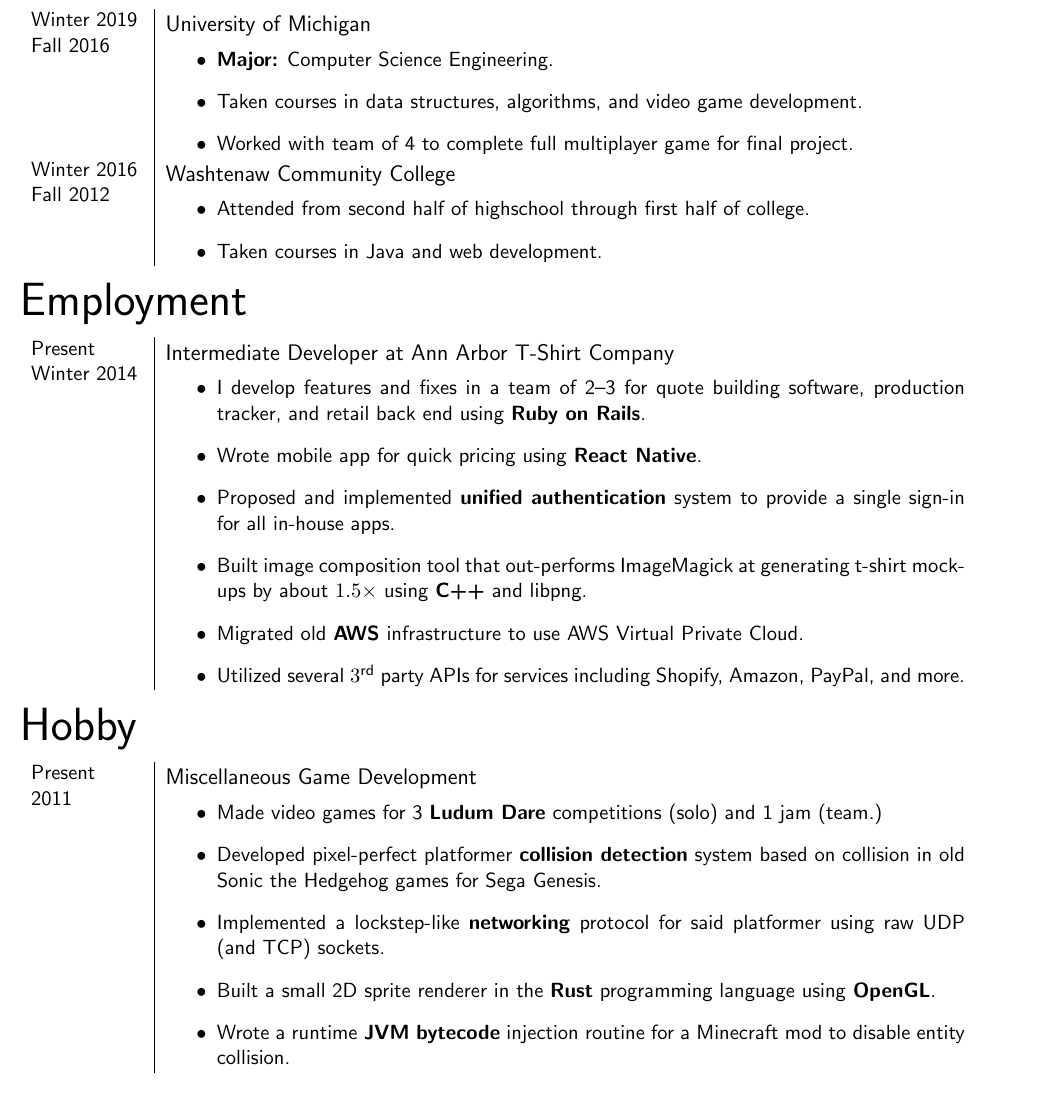
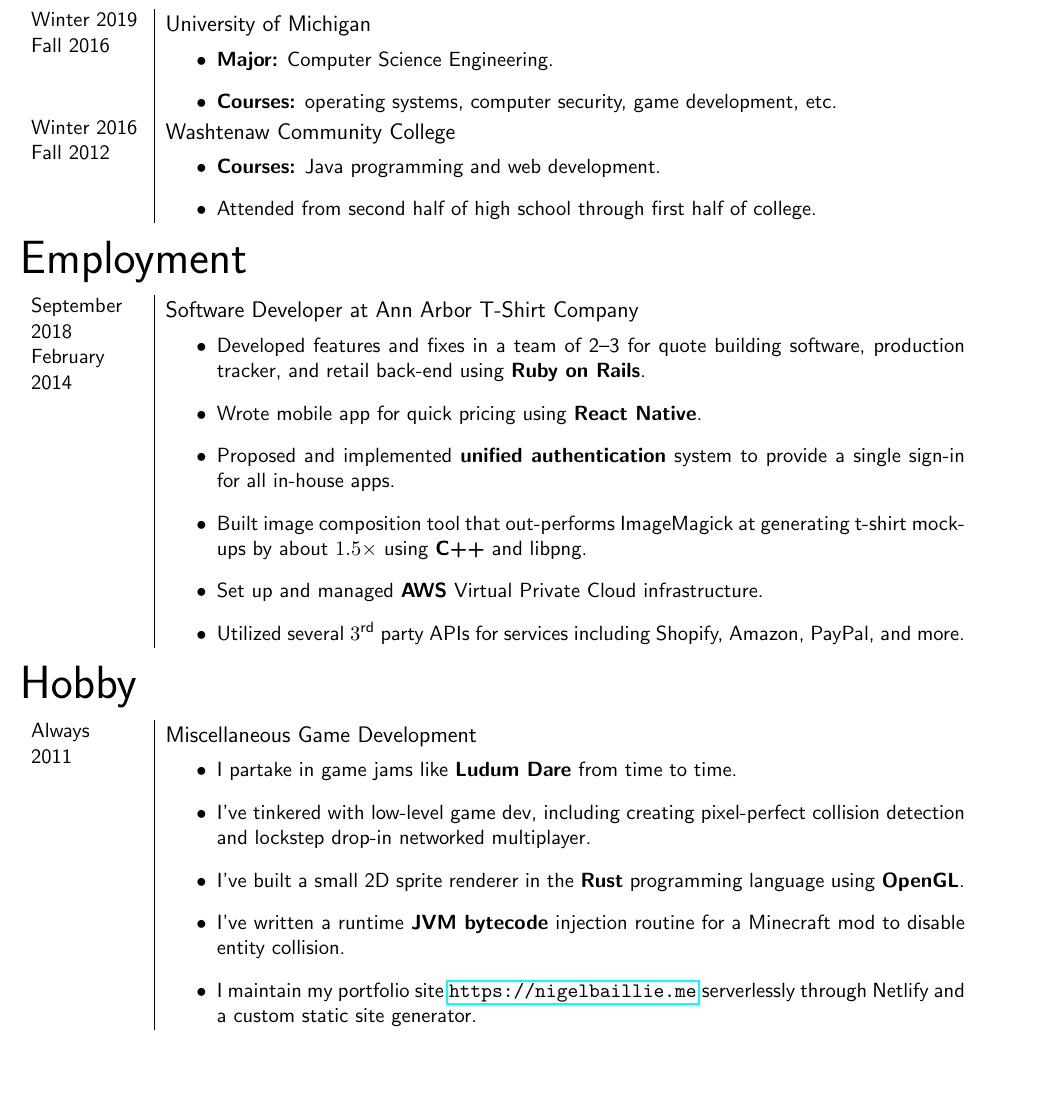
Before and after one commit to Resonious/Resume, a LaTeX CV (nigel-baillie-resume.tex): part of the page, cut so that both start at the same text, the shorter picture padded with empty space. Compiled offline with pdfLaTeX.

Commit message:
Updated resume wording and dates

```diff
--- a/nigel-baillie-resume.tex
+++ b/nigel-baillie-resume.tex
@@ -18,6 +18,7 @@
 
 \usepackage{mathtools}
 \usepackage{blindtext}
+\usepackage{url}
 
 % No indenting
 \setlength{\parindent}{0in}
@@ -84,8 +85,7 @@
 \end{timelinetitle}
 \begin{itemize}
   \item \textbf{Major:} Computer Science Engineering.
-  \item Taken courses in data structures, algorithms, and video game development.
-  \item Worked with team of 4 to complete full multiplayer game for final project.
+  \item \textbf{Courses:} operating systems, computer security, game development, etc.
 \end{itemize}
 
 \\
@@ -96,8 +96,8 @@
     Washtenaw Community College
 \end{timelinetitle}
 \begin{itemize}
-  \item Attended from second half of highschool through first half of college.
-  \item Taken courses in Java and web development.
+  \item \textbf{Courses:} Java programming and web development.
+  \item Attended from second half of high school through first half of college.
 \end{itemize}
 
 \end{timeline}
@@ -109,14 +109,14 @@
 % ----------------------------------------------------------------------------
 
 \begin{timeline}
-\timespan{Winter 2014}{Present}
+\timespan{February 2014}{September 2018}
 &
 \begin{timelinetitle}
-    Intermediate Developer at Ann Arbor T-Shirt Company
+    Software Developer at Ann Arbor T-Shirt Company
 \end{timelinetitle}
 \begin{itemize}
-  \item I develop features and fixes in a team of 2--3 for quote building software,
-        production tracker, and retail back end using \textbf{Ruby on Rails}.
+  \item Developed features and fixes in a team of 2--3 for quote building software,
+        production tracker, and retail back-end using \textbf{Ruby on Rails}.
 
   \item Wrote mobile app for quick pricing using \textbf{React Native}.
 
@@ -125,7 +125,7 @@
   \item Built image composition tool that out-performs ImageMagick
         at generating t-shirt mockups by about $1.5\times$ using \textbf{C++} and libpng.
 
-  \item Migrated old \textbf{AWS} infrastructure to use AWS Virtual Private Cloud.
+  \item Set up and managed \textbf{AWS} Virtual Private Cloud infrastructure.
 
   \item Utilized several $3^\text{rd}$ party APIs for services including Shopify, Amazon, PayPal, and more.
 
@@ -140,21 +140,21 @@
 % ----------------------------------------------------------------------------
 
 \begin{timeline}
-\timespan{2011}{Present}
+\timespan{2011}{Always}
 &
 \begin{timelinetitle}
     Miscellaneous Game Development
 \end{timelinetitle}
 \begin{itemize}
-  \item Made video games for 3 \textbf{Ludum Dare} competitions (solo) and 1 jam (team.)
+  \item I partake in game jams like \textbf{Ludum Dare} from time to time.
 
-  \item Developed pixel-perfect platformer \textbf{collision detection} system based on collision in old Sonic the Hedgehog games for Sega Genesis.
+  \item I've tinkered with low-level game dev, including creating pixel-perfect collision detection and lockstep drop-in networked multiplayer.
 
-  \item Implemented a lockstep-like \textbf{networking} protocol for said platformer using raw UDP (and TCP) sockets.
+  \item I've built a small 2D sprite renderer in the \textbf{Rust} programming language using \textbf{OpenGL}.
 
-  \item Built a small 2D sprite renderer in the \textbf{Rust} programming language using \textbf{OpenGL}.
+  \item I've written a runtime \textbf{JVM bytecode} injection routine for a Minecraft mod to disable entity collision.
 
-  \item Wrote a runtime \textbf{JVM bytecode} injection routine for a Minecraft mod to disable entity collision.
+  \item I maintain my portfolio site \url{https://nigelbaillie.me} serverlessly through Netlify and a custom static site generator.
 \end{itemize}
 
 \end{timeline}
```
